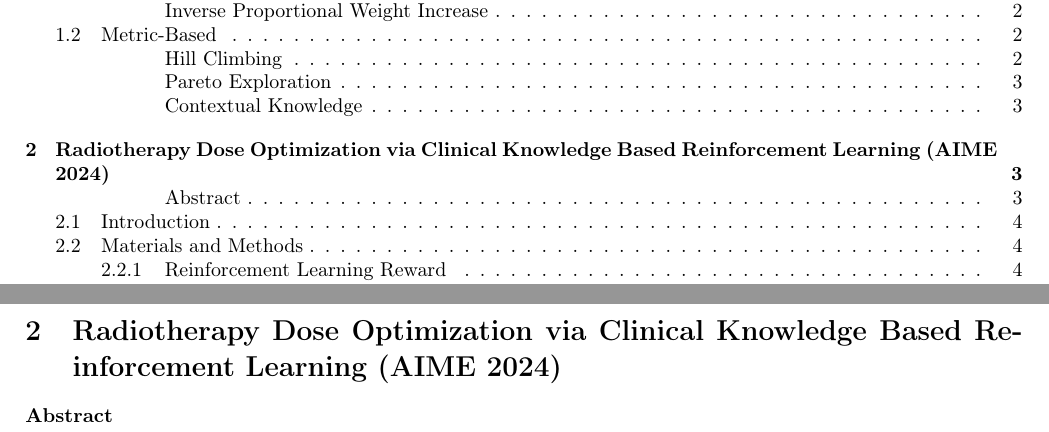
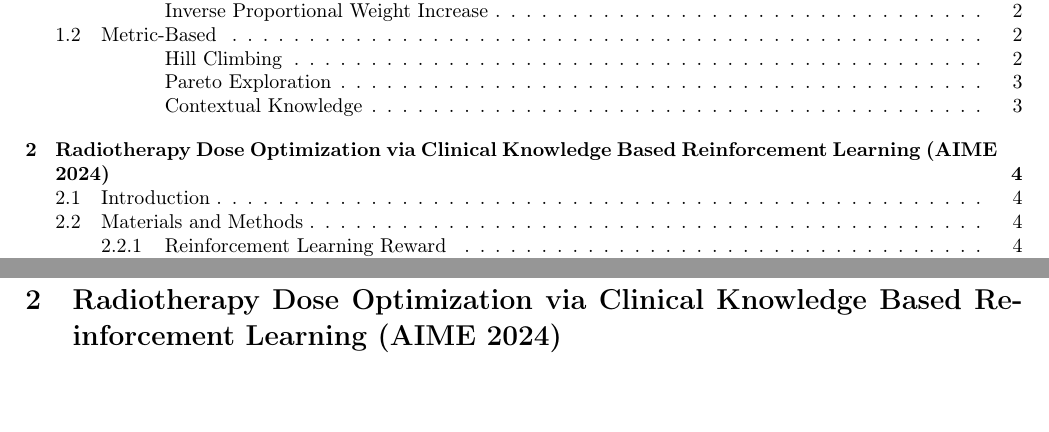
Before and after one commit to pauldubois98/PhD, a LaTeX paper (5_automation_classic/5_main.tex, which reads 5_automation_classic/5_content.tex): two parts of pages 1 and 3 of 4 before the commit and two parts of pages 1 and 4 of 4 after it, joined at a grey line, cut so that both start at the same text, the shorter picture padded with empty space. Compiled offline with pdfLaTeX.

Commit message:
dropped AIME abstract

```diff
--- a/5_automation_classic/5_content.tex
+++ b/5_automation_classic/5_content.tex
@@ -80,20 +80,7 @@
 % Full paper:
 % https://github.com/pauldubois98/AIME2024/blob/main/llncs_formatting.pdf
 \section{Radiotherapy Dose Optimization via Clinical Knowledge Based Reinforcement Learning (AIME 2024)}
-\paragraph{Abstract}
-%% Achieving optimal dose distribution in radiation therapy planning is a complex task, with contradicting goals. Yet, this step is crucial with profound implications for patient treatment.
-%% The absence of universally agreed-upon constraints prioritization in radiation therapy planning complicates the definition of an optimal plan, requiring a delicate balance between multiple objectives. This balance usually ends up being done manually.
-%A radiation therapy plan finds an equilibrium between goals with no universal prioritization. The delicate balance between multiple objectives is typically done manually.
-%The optimization process is further hindered by complex mathematical aspects, involving non-convex multi-objective inverse problems with a vast solution space.
-%Expert bias introduces variability in clinical practice, as the preferences of radiation oncologists and medical physicists shape treatment planning.
-%
-%To surmount these challenges, we propose a first step towards a fully automated approach, using an innovative deep-learning framework.
-%Using a clinically meaningful distance between doses, we trained a reinforcement learning agent to mimic a set of plans.
-%This method allows automatic navigation toward acceptable solutions via the exploitation of optimal dose distributions found by human planners on previously treated patients.
-%As this is ongoing research, we generated synthetic phantom patients and associated realistic clinical doses.
-%Our deep learning agent successfully learned correct actions leading to treatment plans similar to past cases ones.
-%The incapacity to reproduce human-like dose plans hinders adopting a fully automated treatment planning system; this method could start paving the way towards human-less treatment planning system technologies. % "tie conclusion of reasoning why we do this technique."
-%In future work, we hope to be able to apply this technique to real cases.
+
 
 \subsection{Introduction}
 %In contemporary radiation therapy, photon intensity modulated radiation therapy (IMRT) is a pivotal technique to attain precise and conformal dose distributions within target volumes \cite{xu_comparison_2017}.
```
